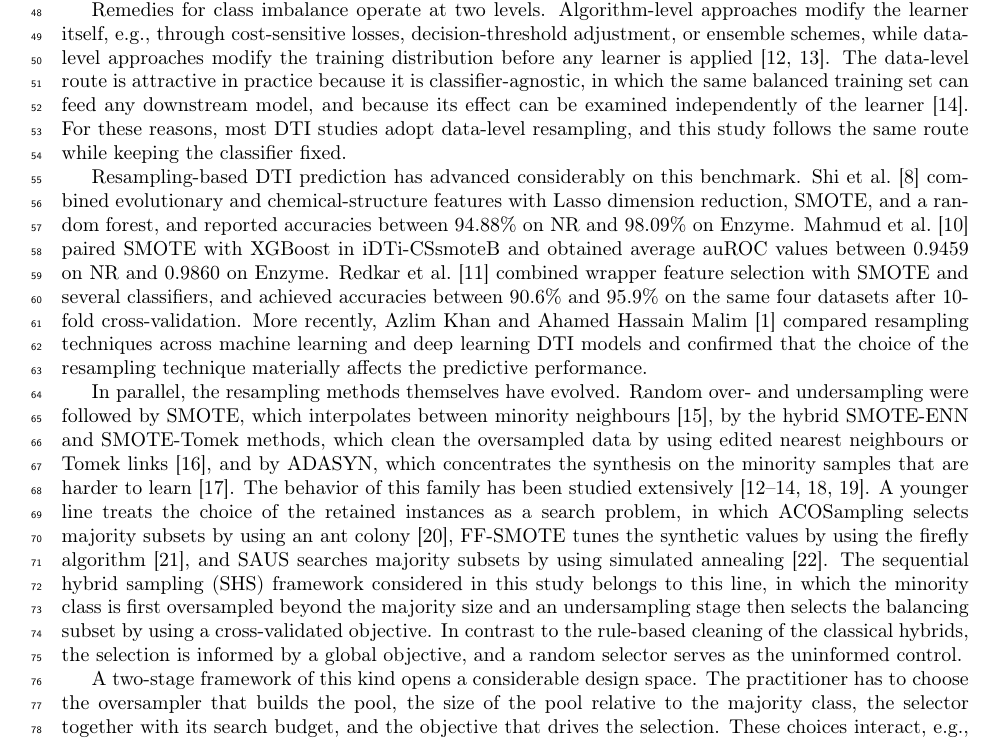
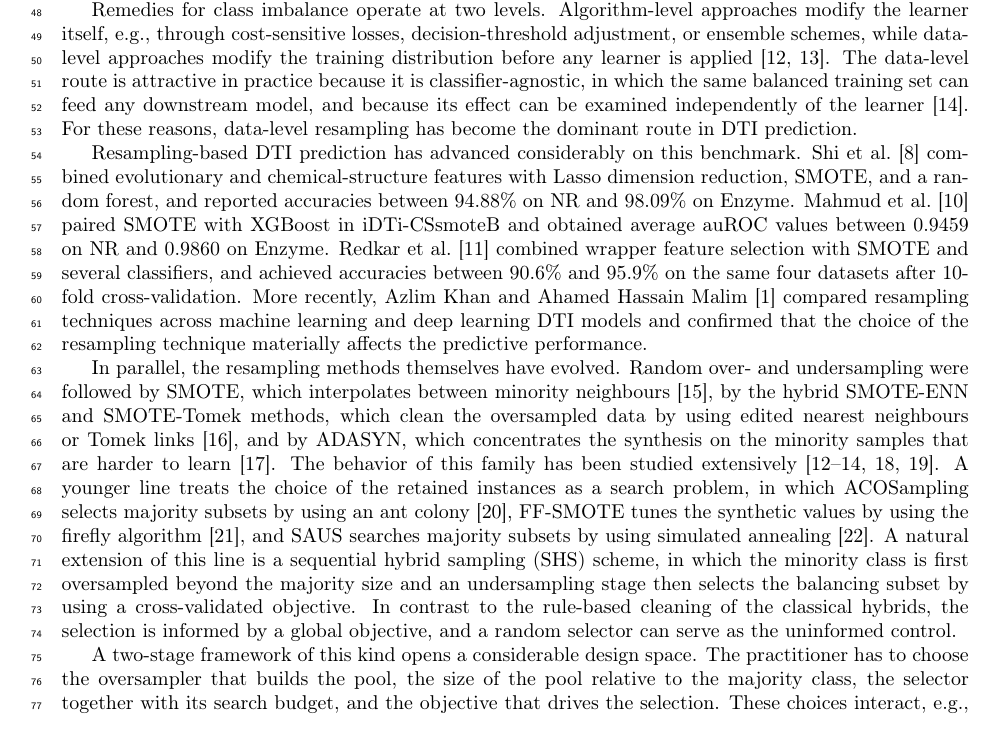
Before and after one commit to ismankrn/aco-shs, a LaTeX paper (manuscript/latex/main.tex): part of page 2 of 18, cut so that both start at the same text. Compiled offline with pdfLaTeX.

Commit message:
Keep 'this study' out of the Introduction before the objective
The data-level paragraph and the SHS description are now neutral; the
first self-reference appears at the bridging/objective paragraph.

Co-Authored-By: Claude Fable 5 <noreply@anthropic.com>

```diff
--- a/manuscript/latex/main.tex
+++ b/manuscript/latex/main.tex
@@ -150,8 +150,8 @@ data-level route is attractive in practice because it is
 classifier-agnostic, in which the same balanced training set can feed
 any downstream model, and because its effect can be examined
 independently of the learner \citep{kim2022empirical}. For these
-reasons, most DTI studies adopt data-level resampling, and this study
-follows the same route while keeping the classifier fixed.
+reasons, data-level resampling has become the dominant route in DTI
+prediction.
 
 Resampling-based DTI prediction has advanced considerably on this
 benchmark. \citet{shi2019predicting} combined evolutionary and
@@ -181,14 +181,13 @@ instances as a search problem, in which ACOSampling selects majority
 subsets by using an ant colony \citep{yu2013acosampling}, FF-SMOTE
 tunes the synthetic values by using the firefly algorithm
 \citep{kaur2019ffsmote}, and SAUS searches majority subsets by using
-simulated annealing \citep{chennuru2022simulated}. The sequential
-hybrid sampling (SHS) framework considered in this study belongs to this
-line, in which the minority class is first oversampled beyond the
-majority size and an undersampling stage then selects the balancing
-subset by using a cross-validated objective. In contrast to the
-rule-based cleaning of the classical hybrids, the selection is informed
-by a global objective, and a random selector serves as the uninformed
-control.
+simulated annealing \citep{chennuru2022simulated}. A natural extension of
+this line is a sequential hybrid sampling (SHS) scheme, in which the
+minority class is first oversampled beyond the majority size and an
+undersampling stage then selects the balancing subset by using a
+cross-validated objective. In contrast to the rule-based cleaning of the
+classical hybrids, the selection is informed by a global objective, and
+a random selector can serve as the uninformed control.
 
 A two-stage framework of this kind opens a considerable design space.
 The practitioner has to choose the oversampler that builds the pool, the
```
